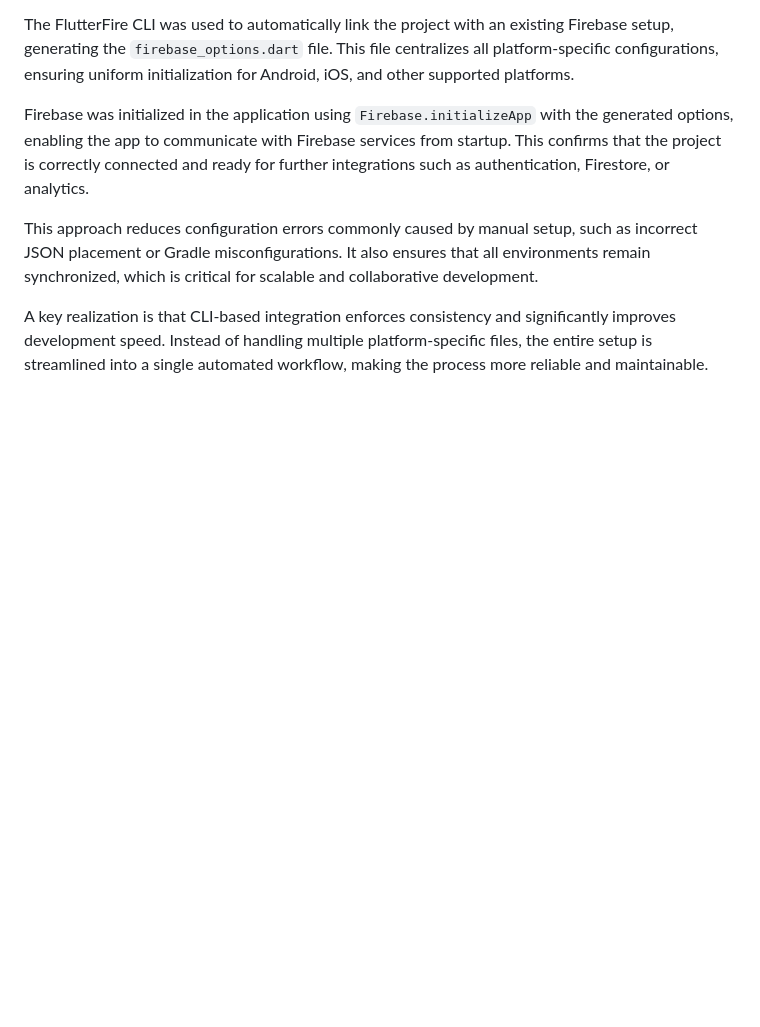
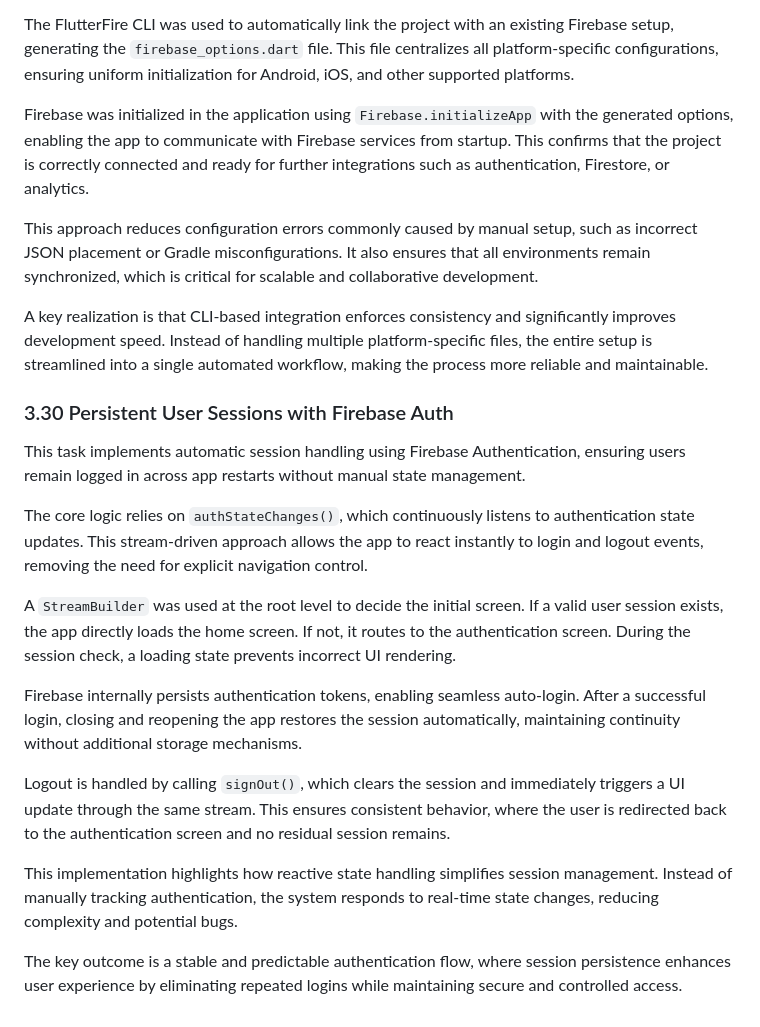
Before and after one commit to kalviumcommunity/S64_march2026_Team07_Flutter-Firebase_PetSaathi, a Markdown page: docs/contributionlog.md, the part around the change. GitHub-like rendering; blank space fills up the shorter version.

Commit message:
feat: implement persistent user sessions using Firebase authStateChanges stream

```diff
--- a/docs/contributionlog.md
+++ b/docs/contributionlog.md
@@ -99,3 +99,22 @@ Firebase was initialized in the application using `Firebase.initializeApp` with
 This approach reduces configuration errors commonly caused by manual setup, such as incorrect JSON placement or Gradle misconfigurations. It also ensures that all environments remain synchronized, which is critical for scalable and collaborative development.
 
 A key realization is that CLI-based integration enforces consistency and significantly improves development speed. Instead of handling multiple platform-specific files, the entire setup is streamlined into a single automated workflow, making the process more reliable and maintainable.
+
+
+
+
+### 3.30 Persistent User Sessions with Firebase Auth
+
+This task implements automatic session handling using Firebase Authentication, ensuring users remain logged in across app restarts without manual state management.
+
+The core logic relies on `authStateChanges()`, which continuously listens to authentication state updates. This stream-driven approach allows the app to react instantly to login and logout events, removing the need for explicit navigation control.
+
+A `StreamBuilder` was used at the root level to decide the initial screen. If a valid user session exists, the app directly loads the home screen. If not, it routes to the authentication screen. During the session check, a loading state prevents incorrect UI rendering.
+
+Firebase internally persists authentication tokens, enabling seamless auto-login. After a successful login, closing and reopening the app restores the session automatically, maintaining continuity without additional storage mechanisms.
+
+Logout is handled by calling `signOut()`, which clears the session and immediately triggers a UI update through the same stream. This ensures consistent behavior, where the user is redirected back to the authentication screen and no residual session remains.
+
+This implementation highlights how reactive state handling simplifies session management. Instead of manually tracking authentication, the system responds to real-time state changes, reducing complexity and potential bugs.
+
+The key outcome is a stable and predictable authentication flow, where session persistence enhances user experience by eliminating repeated logins while maintaining secure and controlled access.
```
